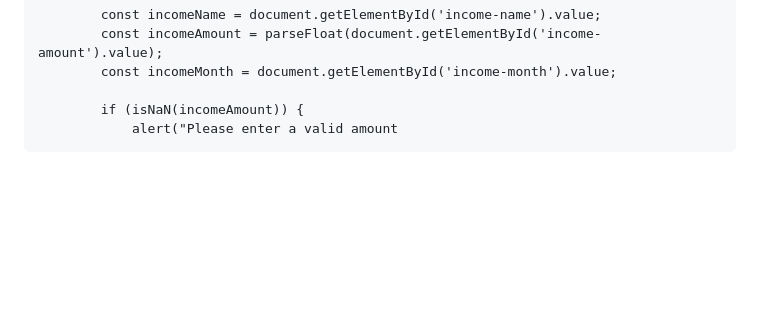
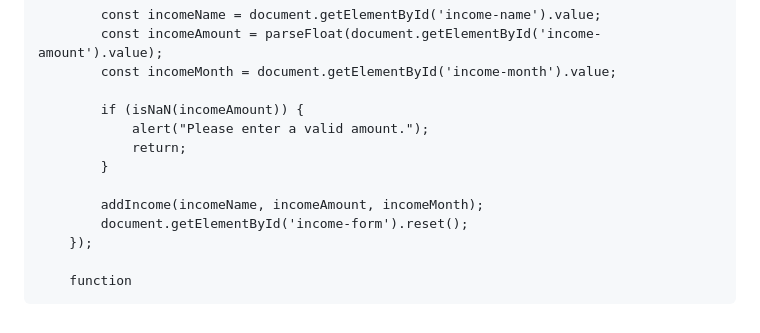
Before and after one commit to YRPRO1/Bill-Tracker, a Markdown page: README.md, the part around the change. Rendered like a GitHub page; blank space fills up the shorter version.

```diff
--- a/README.md
+++ b/README.md
@@ -225,4 +225,12 @@
             const incomeMonth = document.getElementById('income-month').value;
 
             if (isNaN(incomeAmount)) {
-                alert("Please enter a valid amount
+                alert("Please enter a valid amount.");
+                return;
+            }
+
+            addIncome(incomeName, incomeAmount, incomeMonth);
+            document.getElementById('income-form').reset();
+        });
+
+        function
```
